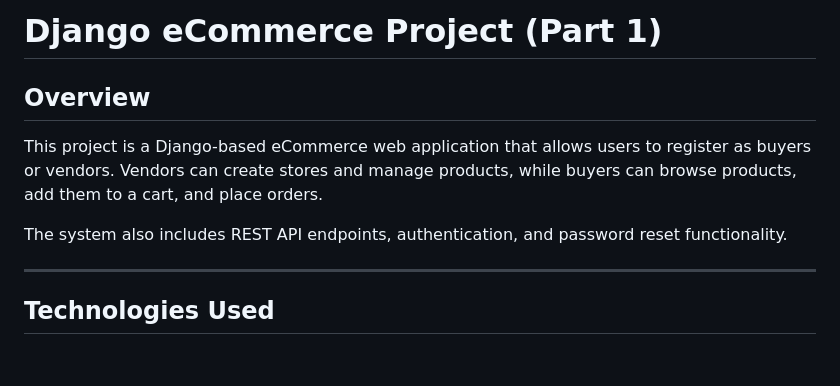
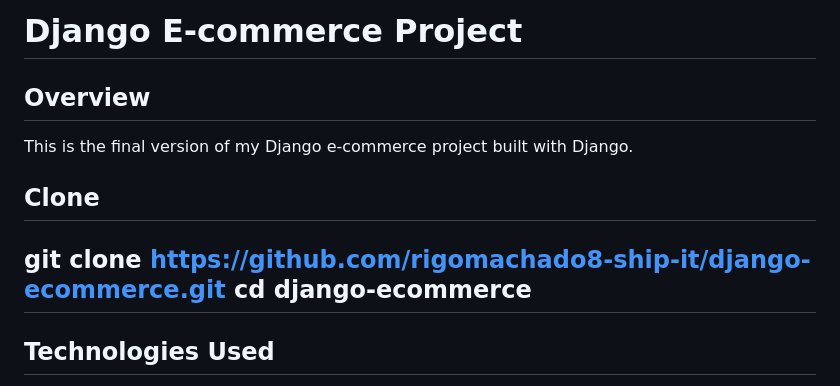
Before and after one commit to rigomachado8-ship-it/django-ecommerce, a Markdown page: README.md, the part around the change. Drawn GitHub-style; blank space fills up the shorter version.

Commit message:
Revise README for Django E-commerce Project
Updated project title and improved overview description.

```diff
--- a/README.md
+++ b/README.md
@@ -1,11 +1,11 @@
-# Django eCommerce Project (Part 1)
+# Django E-commerce Project
 
 ## Overview
+This is the final version of my Django e-commerce project built with Django.
 
-This project is a Django-based eCommerce web application that allows users to register as buyers or vendors. Vendors can create stores and manage products, while buyers can browse products, add them to a cart, and place orders.
-
-The system also includes REST API endpoints, authentication, and password reset functionality.
-
+## Clone
+git clone https://github.com/rigomachado8-ship-it/django-ecommerce.git
+cd django-ecommerce
 ---
 
 ## Technologies Used
```
